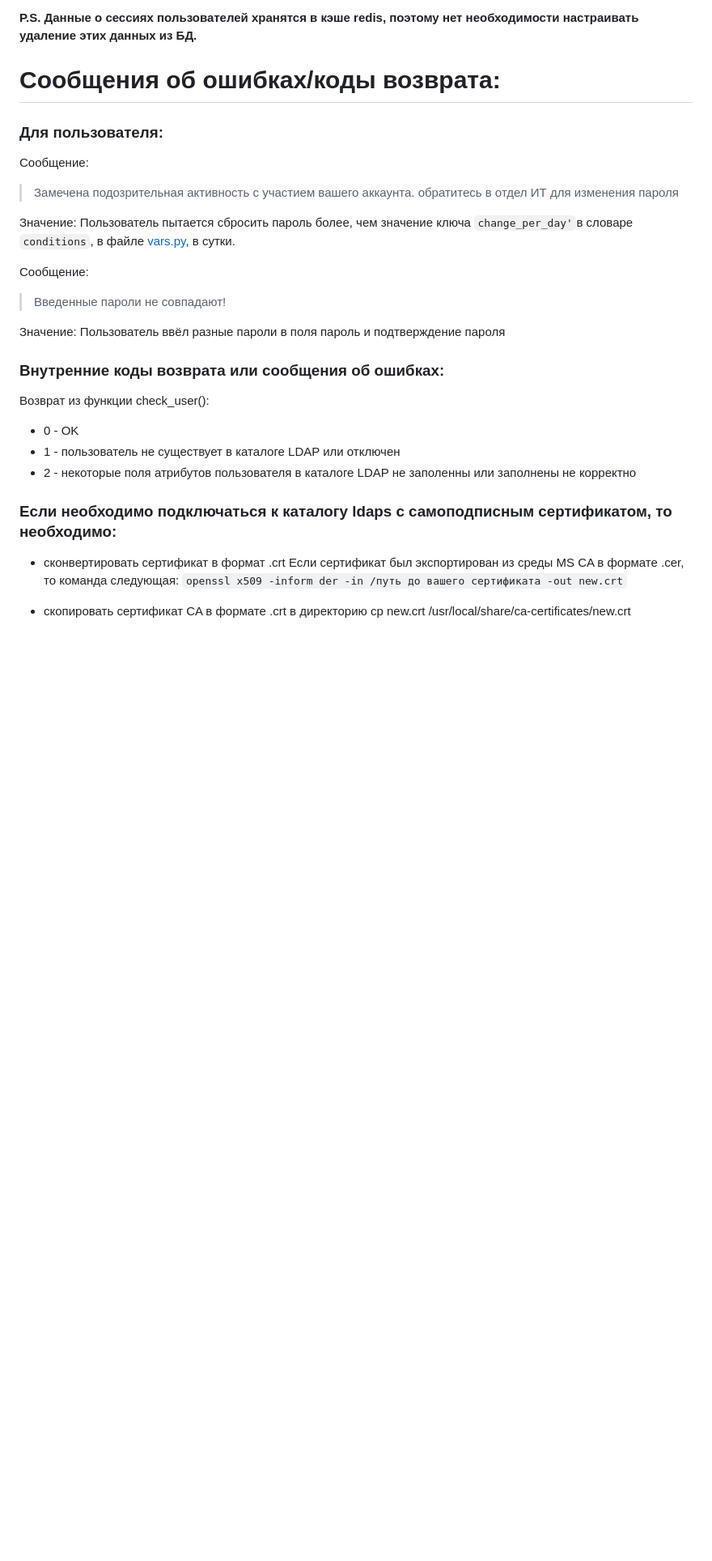
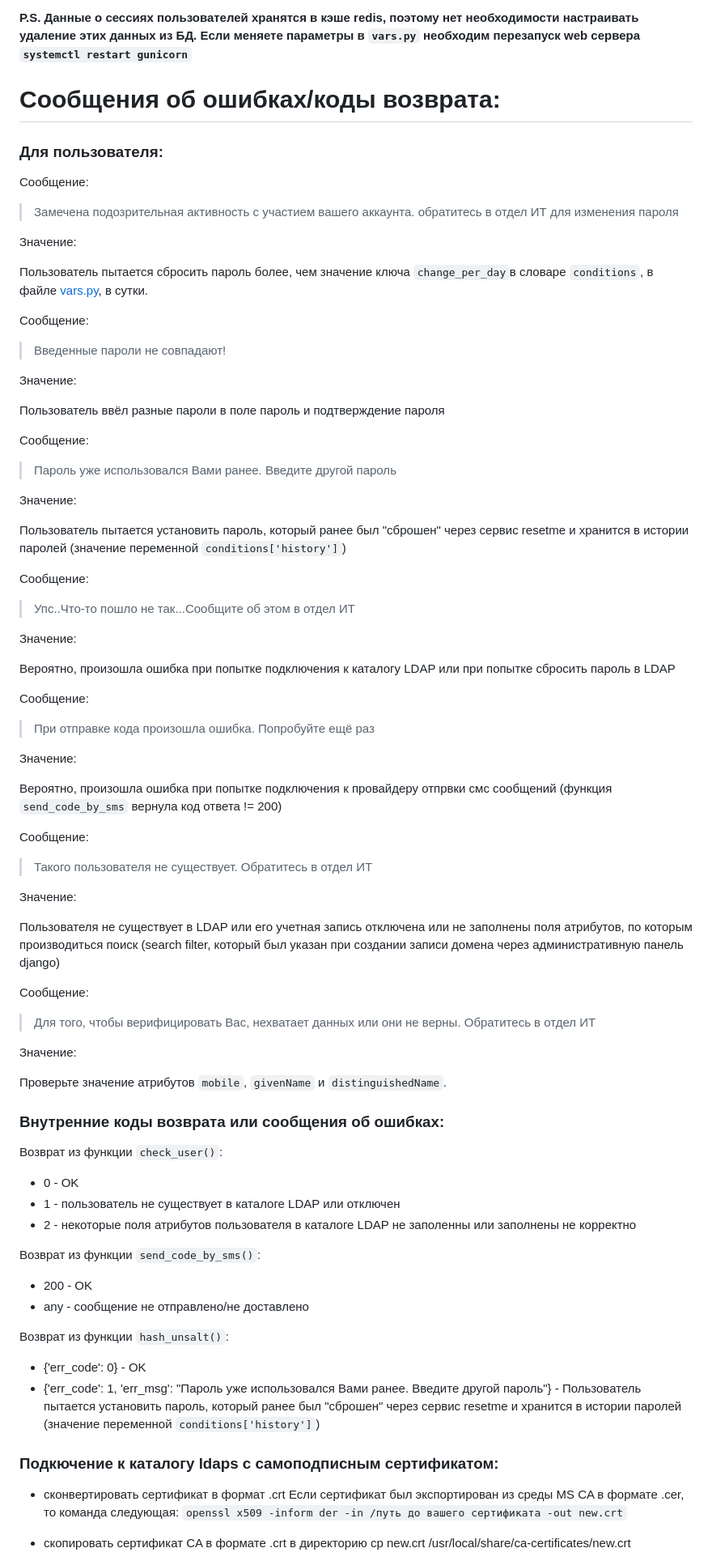
Before and after one commit to razsm-git/resetme, a Markdown page: readme.md, the part around one of its changes. Shown at 81% size. Rendered like a GitHub page; blank space fills up the shorter version.

```diff
--- a/readme.md
+++ b/readme.md
@@ -184,7 +199,7 @@ dklen = 128
 
 
 **P.S. Данные о сессиях пользователей хранятся в кэше redis, поэтому нет необходимости настраивать удаление этих данных из БД.**
-
+**Если меняете параметры в `vars.py` необходим перезапуск web сервера `systemctl restart gunicorn`**
 
 
 # Сообщения об ошибках/коды возврата:
@@ -194,26 +209,71 @@ dklen = 128
 > Замечена подозрительная активность с участием вашего аккаунта. обратитесь в отдел ИТ для изменения пароля
 
 Значение:
-Пользователь пытается сбросить пароль более, чем значение ключа `change_per_day'`в словаре `conditions`, в файле [vars.py](samples/vars_sample.py), в сутки.
+
+Пользователь пытается сбросить пароль более, чем значение ключа `change_per_day`в словаре `conditions`, в файле [vars.py](samples/vars_sample.py), в сутки.
 
 Сообщение:
 > Введенные пароли не совпадают!
 
 Значение:
-Пользователь ввёл разные пароли в поля пароль и подтверждение пароля
+
+Пользователь ввёл разные пароли в поле пароль и подтверждение пароля
+
+Сообщение:
+> Пароль уже использовался Вами ранее. Введите другой пароль
+
+Значение:
+
+Пользователь пытается установить пароль, который ранее был "сброшен" через сервис resetme и хранится в истории паролей (значение переменной `conditions['history']`)
+
+Сообщение:
+> Упс..Что-то пошло не так...Сообщите об этом в отдел ИТ
+
+Значение:
+
+Вероятно, произошла ошибка при попытке подключения к каталогу LDAP или при попытке сбросить пароль в LDAP
+
+Сообщение:
+> При отправке кода произошла ошибка. Попробуйте ещё раз
+
+Значение:
+
+Вероятно, произошла ошибка при попытке подключения к провайдеру отпрвки смс сообщений (функция `send_code_by_sms` вернула код ответа != 200)
+
+Сообщение:
+> Такого пользователя не существует. Обратитесь в отдел ИТ
+
+Значение:
+
+Пользователя не существует в LDAP или его учетная запись отключена или не заполнены поля атрибутов, по которым производиться поиск (search filter, который был указан при создании записи домена через административную панель django)
+
+Сообщение:
+> Для того, чтобы верифицировать Вас, нехватает данных или они не верны. Обратитесь в отдел ИТ
+
+Значение:
+
+Проверьте значение атрибутов `mobile`, `givenName` и `distinguishedName`.
+
+
 
 ### Внутренние коды возврата или сообщения об ошибках:
 
-Возврат из функции check_user():
+Возврат из функции `check_user()`:
 
 - 0 - OK
 - 1 - пользователь не существует в каталоге LDAP или отключен
 - 2 - некоторые поля атрибутов пользователя в каталоге LDAP не заполенны или заполнены не корректно
 
+Возврат из функции `send_code_by_sms()`:
+- 200 - OK
+- any - сообщение не отправлено/не доставлено
+
+Возврат из функции `hash_unsalt()`:
+- {'err_code': 0} - OK
+- {'err_code': 1, 'err_msg': "Пароль уже использовался Вами ранее. Введите другой пароль"} - Пользователь пытается установить пароль, который ранее был "сброшен" через сервис resetme и хранится в истории паролей (значение переменной `conditions['history']`)
 
 
-
-### Если необходимо подключаться к каталогу ldaps с самоподписным сертификатом, то необходимо:
+### Подкючение к каталогу ldaps с самоподписным сертификатом:
 
 - сконвертировать сертификат в формат .crt Если сертификат был экспортирован из среды MS CA в формате .cer, то команда следующая: `openssl x509 -inform der -in /путь до вашего сертификата -out new.crt`
 
```
Also changed, not shown: other parts of readme.md (+82 -52 lines).
